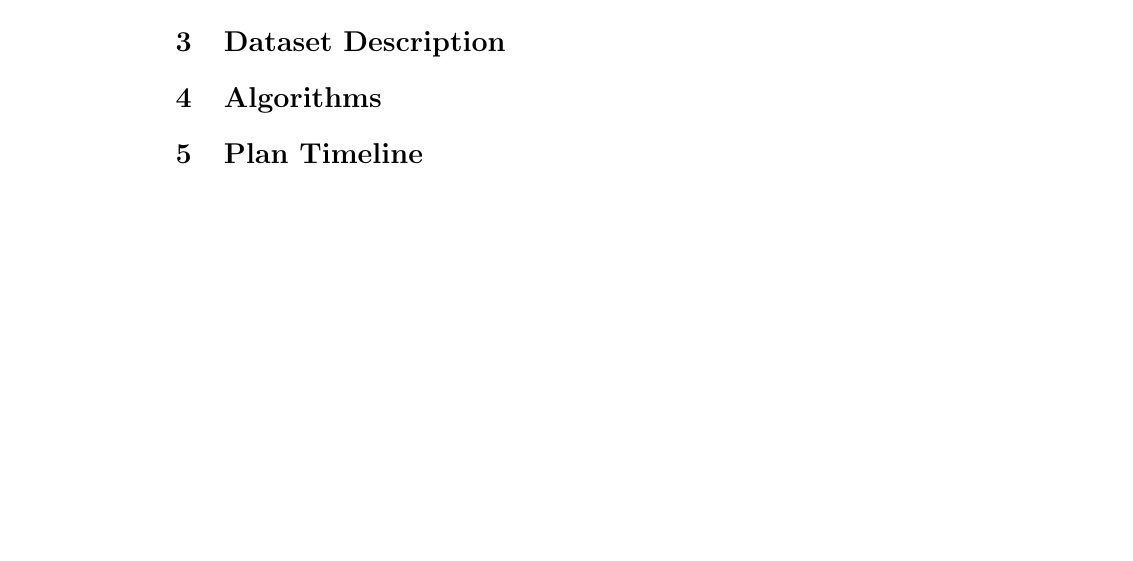
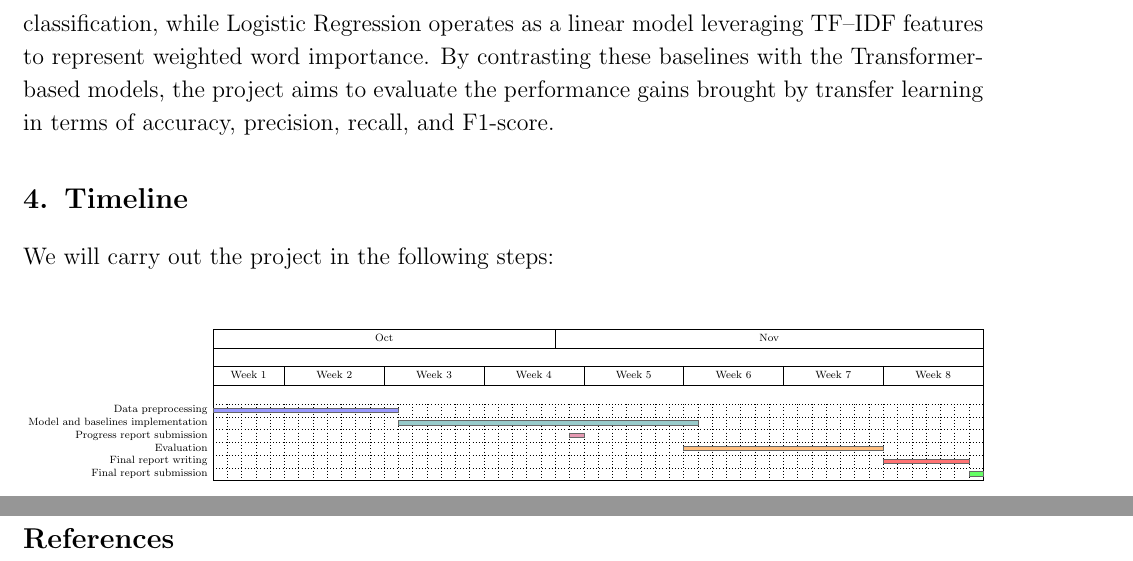
Before and after one commit to AydaNodel/COMP6321-Term-project--Spam-email-detection, a LaTeX document (Proposal.tex): part of the page before the commit and two parts of pages 2 and 3 of 3 after it, the two joined at a grey line, cut at the place of the change, the shorter picture padded with empty space. Compiled offline with pdfLaTeX.

Commit message:
Update Proposal.tex

```diff
--- a/Proposal.tex
+++ b/Proposal.tex
@@ -13,2 +23 @@
 
-\section{Literature Review}
@@ -17,8 +35,46 @@
 
-\section{Algorithms}
-
-\section{Plan Timeline}
+\section{ Methodology}
+The project will compare both traditional and modern models for spam email detection. The proposed approach is based on transfer learning using pre-trained BERT and DistilBERT models, which capture contextual and semantic relationships in text. To provide meaningful benchmarks, we will also implement Naive Bayes and Logistic Regression as baseline classifiers. More specifically, Naive Bayes serves as a simple yet effective probabilistic model for text classification, while Logistic Regression operates as a linear model leveraging TF–IDF features to represent weighted word importance. By contrasting these baselines with the Transformer-based models, the project aims to evaluate the performance gains brought by transfer learning in terms of accuracy, precision, recall, and F1-score.
 
 
+\section{Timeline}
+We will carry out the project in the following steps:
 
+\begin{center}
+\resizebox{\linewidth}{!}{%
+\begin{ganttchart}[
+  time slot format=isodate,
+  x unit=0.38cm,
+  y unit chart=0.34cm,
+  bar height=0.32,
+  vgrid, hgrid,
+  title height=0.5,
+  title label font=\scriptsize,
+  bar label font=\scriptsize,
+  bar/.append style={draw=black!60, fill=blue!25},
+  progress label text={}
+]{2025-10-08}{2025-11-30}
+  \gantttitlecalendar{month=shortname, week} \\
+
+  % Data set processing: Oct 8–Oct 20
+  \ganttbar[bar/.append style={fill=blue!40}]{Data preprocessing}{2025-10-08}{2025-10-20} \\
+
+  \ganttbar[bar/.append style={fill=teal!40}]{Model and baselines implementation}{2025-10-21}{2025-11-10} \\
+
+  \ganttbar[bar/.append style={fill=purple!40}]{Progress report submission}{2025-11-02}{2025-11-02} \\
+
+  \ganttbar[bar/.append style={fill=orange!50}]{Evaluation}{2025-11-10}{2025-11-23} \\
+
+  \ganttbar[bar/.append style={fill=red!55}]{Final report writing}{2025-11-24}{2025-11-29} \\
+
+  \ganttbar[bar/.append style={fill=green!60}]{Final report submission}{2025-11-30}{2025-11-30}
+
+\end{ganttchart}%
+}
+\end{center}
+
+
+\newpage
+
+\bibliography{references}
 \end{document}
```
Also changed, not shown: Proposal.tex (33 more changed lines).
